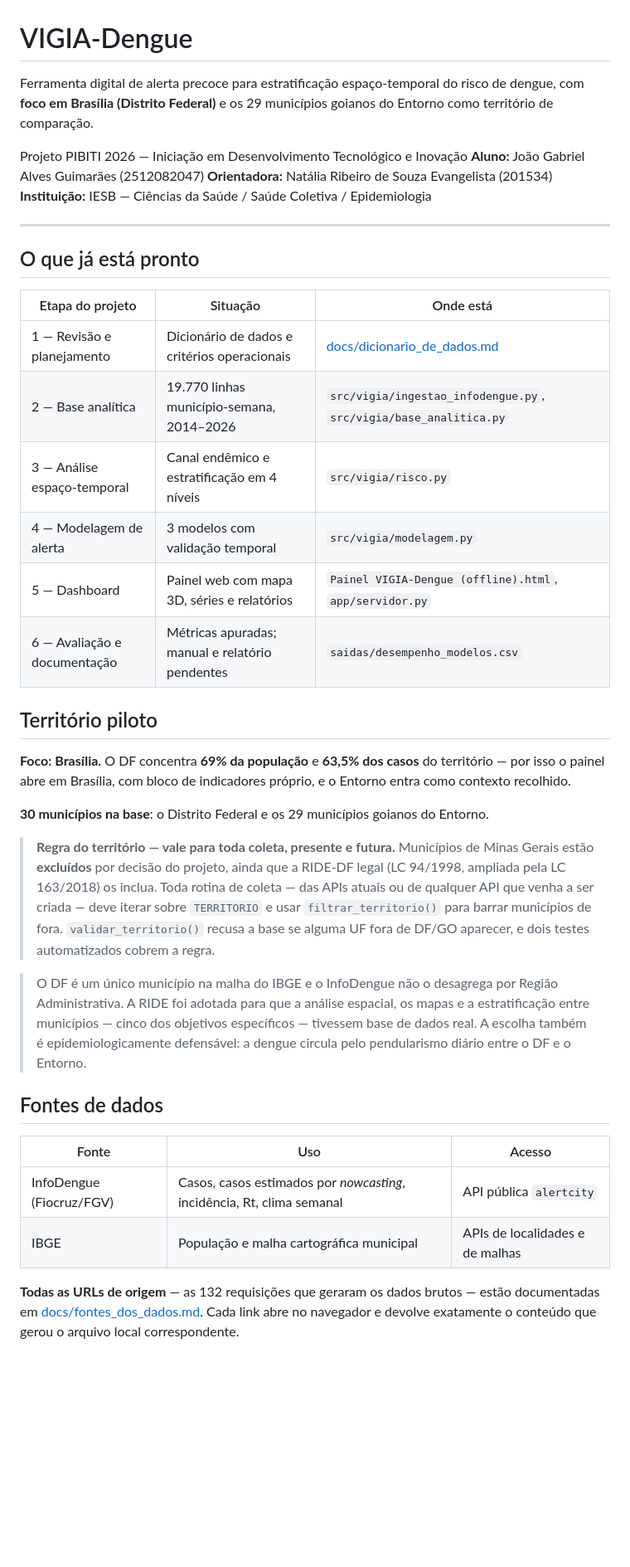
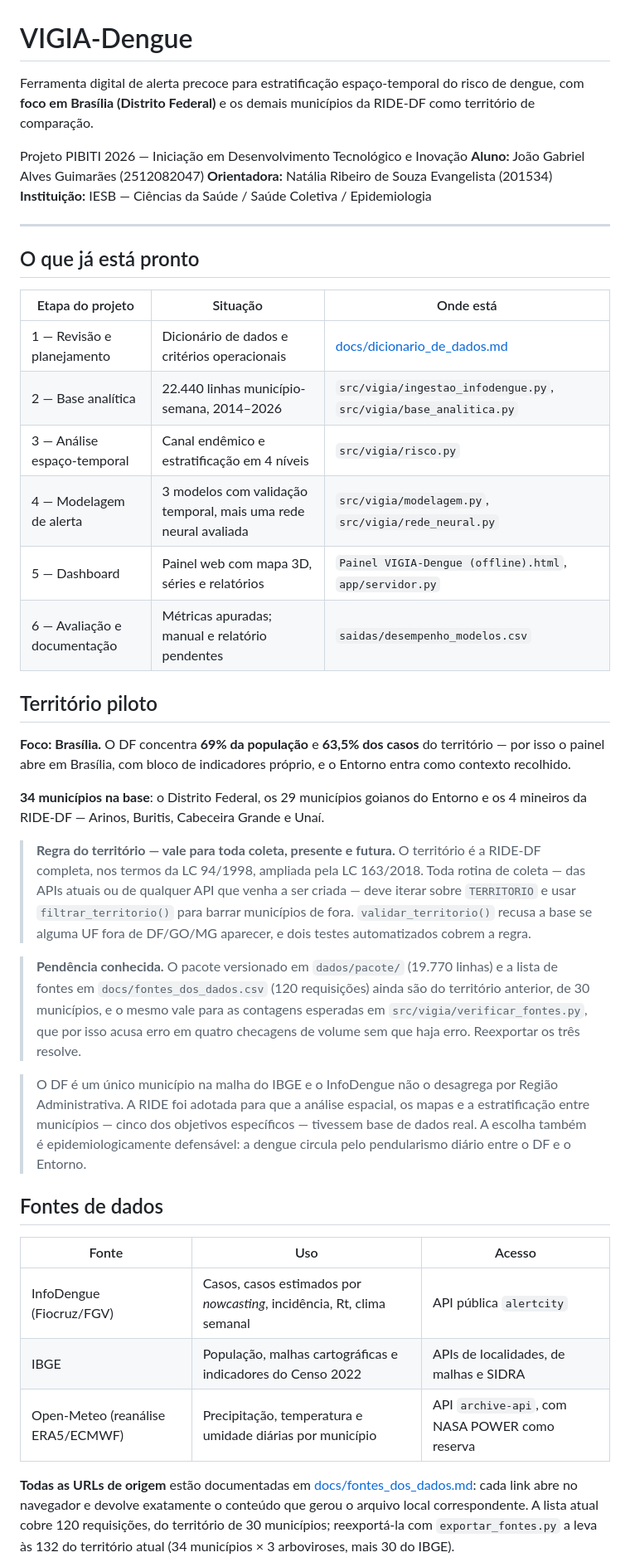
Before and after one commit to ghostopw/VIGIA-Dengue, a Markdown page: README.md, the part around one of its changes. Shown at 83% size. Drawn GitHub-style; blank space fills up the shorter version.

```diff
--- a/README.md
+++ b/README.md
@@ -1,8 +1,8 @@
 # VIGIA-Dengue
 
 Ferramenta digital de alerta precoce para estratificação espaço-temporal do risco de
-dengue, com **foco em Brasília (Distrito Federal)** e os 29 municípios goianos do
-Entorno como território de comparação.
+dengue, com **foco em Brasília (Distrito Federal)** e os demais municípios da RIDE-DF
+como território de comparação.
 
 Projeto PIBITI 2026 — Iniciação em Desenvolvimento Tecnológico e Inovação
 **Aluno:** João Gabriel Alves Guimarães (2512082047)
@@ -16,9 +16,9 @@ Projeto PIBITI 2026 — Iniciação em Desenvolvimento Tecnológico e Inovação
 | Etapa do projeto | Situação | Onde está |
 |---|---|---|
 | 1 — Revisão e planejamento | Dicionário de dados e critérios operacionais | [docs/dicionario_de_dados.md](docs/dicionario_de_dados.md) |
-| 2 — Base analítica | 19.770 linhas município-semana, 2014–2026 | `src/vigia/ingestao_infodengue.py`, `src/vigia/base_analitica.py` |
+| 2 — Base analítica | 22.440 linhas município-semana, 2014–2026 | `src/vigia/ingestao_infodengue.py`, `src/vigia/base_analitica.py` |
 | 3 — Análise espaço-temporal | Canal endêmico e estratificação em 4 níveis | `src/vigia/risco.py` |
-| 4 — Modelagem de alerta | 3 modelos com validação temporal | `src/vigia/modelagem.py` |
+| 4 — Modelagem de alerta | 3 modelos com validação temporal, mais uma rede neural avaliada | `src/vigia/modelagem.py`, `src/vigia/rede_neural.py` |
 | 5 — Dashboard | Painel web com mapa 3D, séries e relatórios | `Painel VIGIA-Dengue (offline).html`, `app/servidor.py` |
 | 6 — Avaliação e documentação | Métricas apuradas; manual e relatório pendentes | `saidas/desempenho_modelos.csv` |
 
@@ -28,15 +28,21 @@ Projeto PIBITI 2026 — Iniciação em Desenvolvimento Tecnológico e Inovação
 território — por isso o painel abre em Brasília, com bloco de indicadores próprio, e
 o Entorno entra como contexto recolhido.
 
-**30 municípios na base**: o Distrito Federal e os 29 municípios goianos do Entorno.
+**34 municípios na base**: o Distrito Federal, os 29 municípios goianos do Entorno e os
+4 mineiros da RIDE-DF — Arinos, Buritis, Cabeceira Grande e Unaí.
 
-> **Regra do território — vale para toda coleta, presente e futura.** Municípios de
-> Minas Gerais estão **excluídos** por decisão do projeto, ainda que a RIDE-DF legal
-> (LC 94/1998, ampliada pela LC 163/2018) os inclua. Toda rotina de coleta — das APIs
-> atuais ou de qualquer API que venha a ser criada — deve iterar sobre `TERRITORIO` e
-> usar `filtrar_territorio()` para barrar municípios de fora. `validar_territorio()`
-> recusa a base se alguma UF fora de DF/GO aparecer, e dois testes automatizados
-> cobrem a regra.
+> **Regra do território — vale para toda coleta, presente e futura.** O território é a
+> RIDE-DF completa, nos termos da LC 94/1998, ampliada pela LC 163/2018. Toda rotina de
+> coleta — das APIs atuais ou de qualquer API que venha a ser criada — deve iterar sobre
+> `TERRITORIO` e usar `filtrar_territorio()` para barrar municípios de fora.
+> `validar_territorio()` recusa a base se alguma UF fora de DF/GO/MG aparecer, e dois
+> testes automatizados cobrem a regra.
+
+> **Pendência conhecida.** O pacote versionado em `dados/pacote/` (19.770 linhas) e a
+> lista de fontes em `docs/fontes_dos_dados.csv` (120 requisições) ainda são do território
+> anterior, de 30 municípios, e o mesmo vale para as contagens esperadas em
+> `src/vigia/verificar_fontes.py`, que por isso acusa erro em quatro checagens de volume
+> sem que haja erro. Reexportar os três resolve.
 
 > O DF é um único município na malha do IBGE e o InfoDengue não o desagrega por Região
 > Administrativa. A RIDE foi adotada para que a análise espacial, os mapas e a
@@ -49,9 +55,13 @@ o Entorno entra como contexto recolhido.
 | Fonte | Uso | Acesso |
 |---|---|---|
 | InfoDengue (Fiocruz/FGV) | Casos, casos estimados por *nowcasting*, incidência, Rt, clima semanal | API pública `alertcity` |
-| IBGE | População e malha cartográfica municipal | APIs de localidades e de malhas |
+| IBGE | População, malhas cartográficas e indicadores do Censo 2022 | APIs de localidades, de malhas e SIDRA |
+| Open-Meteo (reanálise ERA5/ECMWF) | Precipitação, temperatura e umidade diárias por município | API `archive-api`, com NASA POWER como reserva |
 
-**Todas as URLs de origem** — as 132 requisições que geraram os dados brutos — estão
-documentadas em [docs/fontes_dos_dados.md](docs/fontes_dos_dados.md). Cada link abre no
-navegador e devolve exatamente o conteúdo que gerou o arquivo local correspondente.
+**Todas as URLs de origem** estão documentadas em
+[docs/fontes_dos_dados.md](docs/fontes_dos_dados.md): cada link abre no navegador e
+devolve exatamente o conteúdo que gerou o arquivo local correspondente. A lista atual
+cobre 120 requisições, do território de 30 municípios; reexportá-la com
+`exportar_fontes.py` a leva às 132 do território atual (34 municípios × 3 arboviroses,
+mais 30 do IBGE).
 
```
Also changed, not shown: other parts of README.md (+30 -13 lines).
